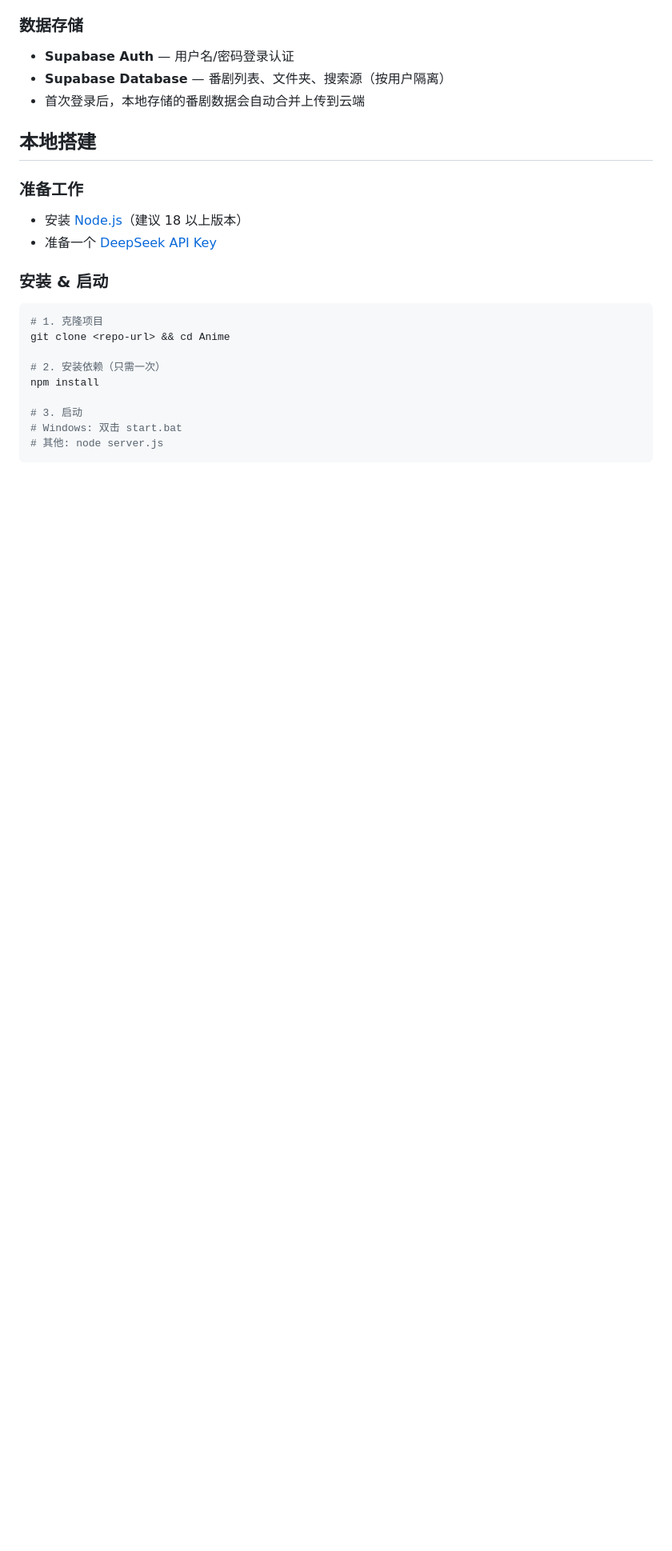
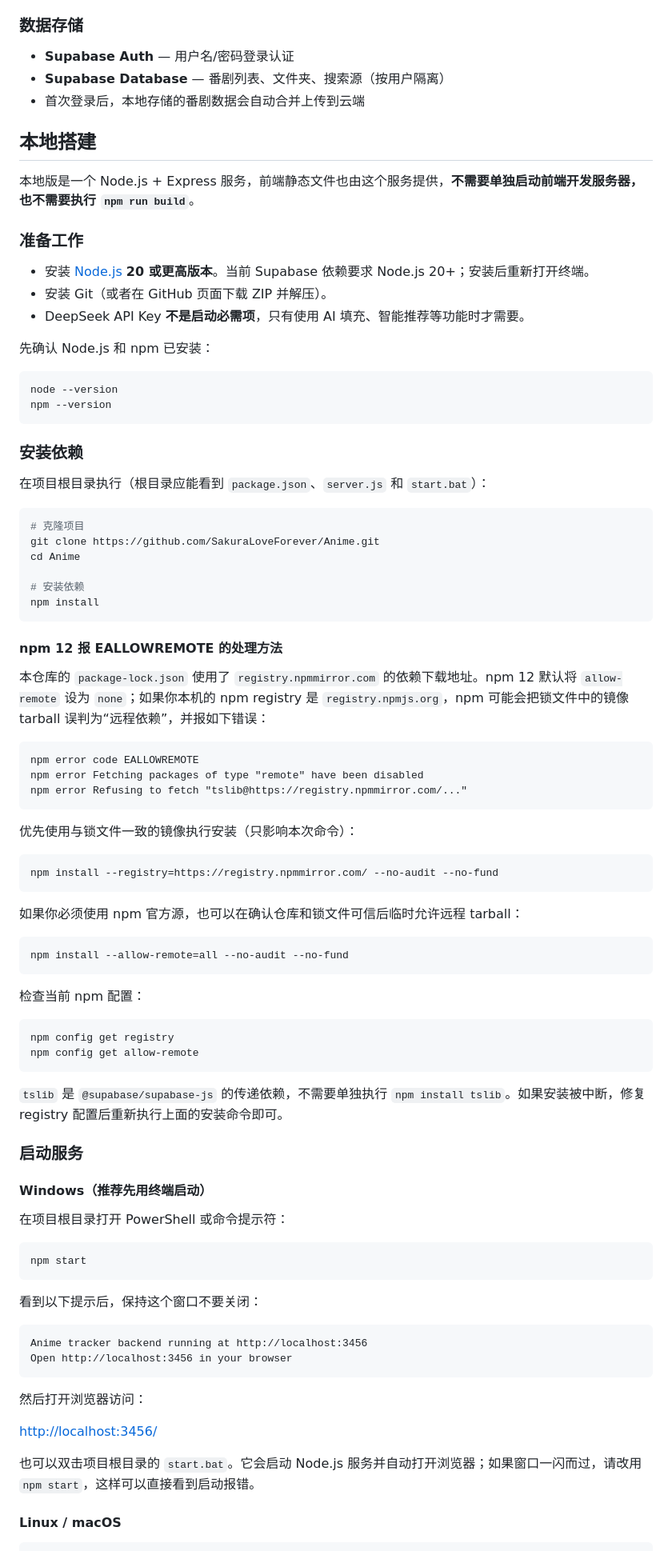
Before and after one commit to SakuraLoveForever/Anime, a Markdown page: README.md, the part around one of its changes. Shown at 80% size. Drawn GitHub-style; blank space fills up the shorter version.

Commit message:
更新npm的下载问题

````diff
--- a/README.md
+++ b/README.md
@@ -64,21 +64,87 @@
 
 ## 本地搭建
 
+本地版是一个 Node.js + Express 服务，前端静态文件也由这个服务提供，**不需要单独启动前端开发服务器，也不需要执行 `npm run build`**。
+
 ### 准备工作
 
-- 安装 [Node.js](https://nodejs.org/)（建议 18 以上版本）
-- 准备一个 [DeepSeek API Key](https://platform.deepseek.com/api_keys)
+- 安装 [Node.js](https://nodejs.org/) **20 或更高版本**。当前 Supabase 依赖要求 Node.js 20+；安装后重新打开终端。
+- 安装 Git（或者在 GitHub 页面下载 ZIP 并解压）。
+- DeepSeek API Key **不是启动必需项**，只有使用 AI 填充、智能推荐等功能时才需要。
 
-### 安装 & 启动
+先确认 Node.js 和 npm 已安装：
 
 ```bash
-# 1. 克隆项目
-git clone <repo-url> && cd Anime
+node --version
+npm --version
+```
 
-# 2. 安装依赖（只需一次）
+### 安装依赖
+
+在项目根目录执行（根目录应能看到 `package.json`、`server.js` 和 `start.bat`）：
+
+```bash
+# 克隆项目
+git clone https://github.com/SakuraLoveForever/Anime.git
+cd Anime
+
+# 安装依赖
 npm install
+```
 
-# 3. 启动
-# Windows: 双击 start.bat
-# 其他: node server.js
+#### npm 12 报 EALLOWREMOTE 的处理方法
+
+本仓库的 `package-lock.json` 使用了 `registry.npmmirror.com` 的依赖下载地址。npm 12 默认将 `allow-remote` 设为 `none`；如果你本机的 npm registry 是 `registry.npmjs.org`，npm 可能会把锁文件中的镜像 tarball 误判为“远程依赖”，并报如下错误：
+
+```text
+npm error code EALLOWREMOTE
+npm error Fetching packages of type "remote" have been disabled
+npm error Refusing to fetch "tslib@https://registry.npmmirror.com/..."
 ```
+
+优先使用与锁文件一致的镜像执行安装（只影响本次命令）：
+
+```bash
+npm install --registry=https://registry.npmmirror.com/ --no-audit --no-fund
+```
+
+如果你必须使用 npm 官方源，也可以在确认仓库和锁文件可信后临时允许远程 tarball：
+
+```bash
+npm install --allow-remote=all --no-audit --no-fund
+```
+
+检查当前 npm 配置：
+
+```bash
+npm config get registry
+npm config get allow-remote
+```
+
+`tslib` 是 `@supabase/supabase-js` 的传递依赖，不需要单独执行 `npm install tslib`。如果安装被中断，修复 registry 配置后重新执行上面的安装命令即可。
+
+### 启动服务
+
+#### Windows（推荐先用终端启动）
+
+在项目根目录打开 PowerShell 或命令提示符：
+
+```powershell
+npm start
+```
+
+看到以下提示后，保持这个窗口不要关闭：
+
+```text
+Anime tracker backend running at http://localhost:3456
+Open http://localhost:3456 in your browser
+```
+
+然后打开浏览器访问：
+
+<http://localhost:3456/>
+
+也可以双击项目根目录的 `start.bat`。它会启动 Node.js 服务并自动打开浏览器；如果窗口一闪而过，请改用 `npm start`，这样可以直接看到启动报错。
+
+#### Linux / macOS
+
````
Also changed, not shown: other parts of README.md (+36 -0 lines).
